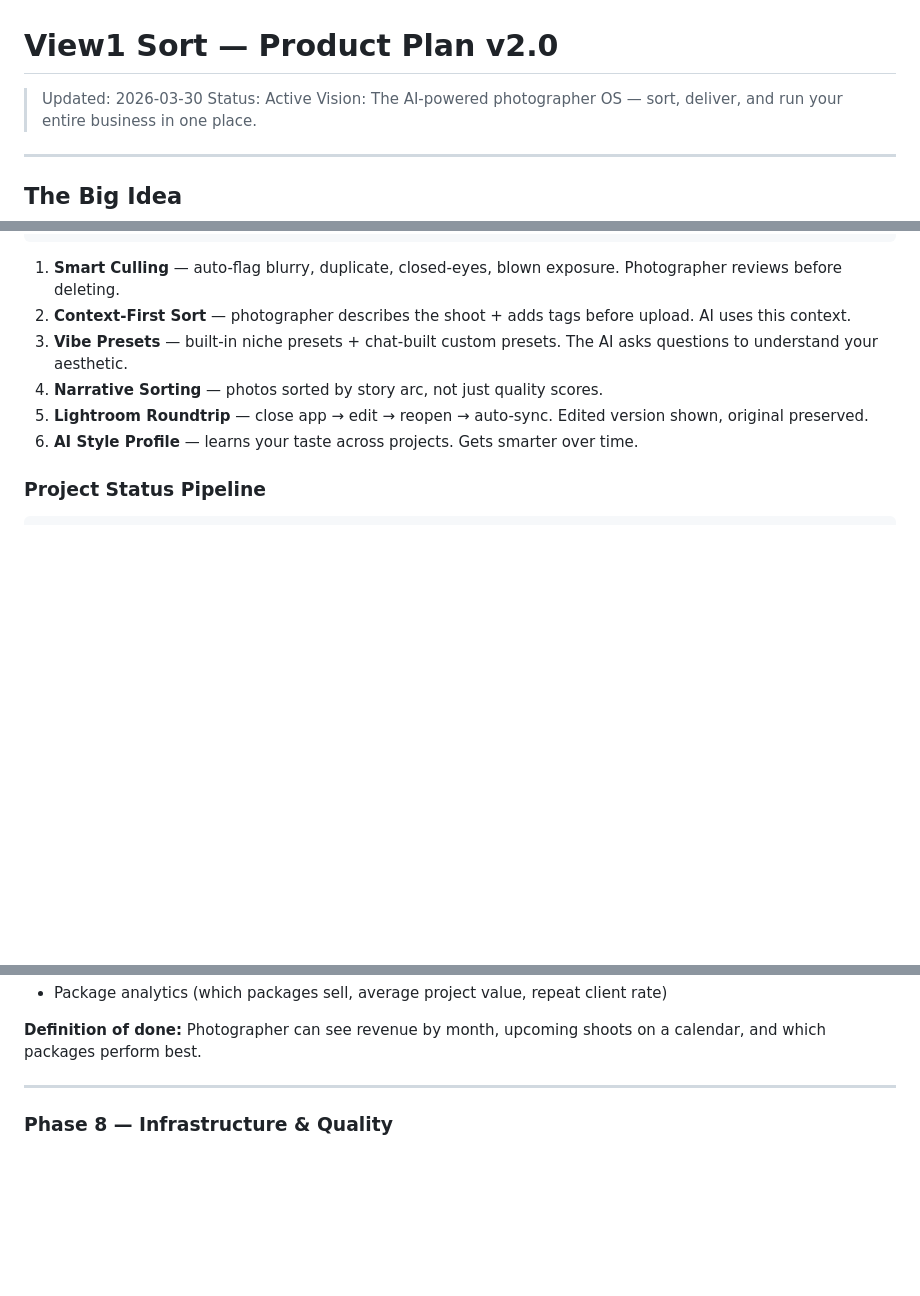
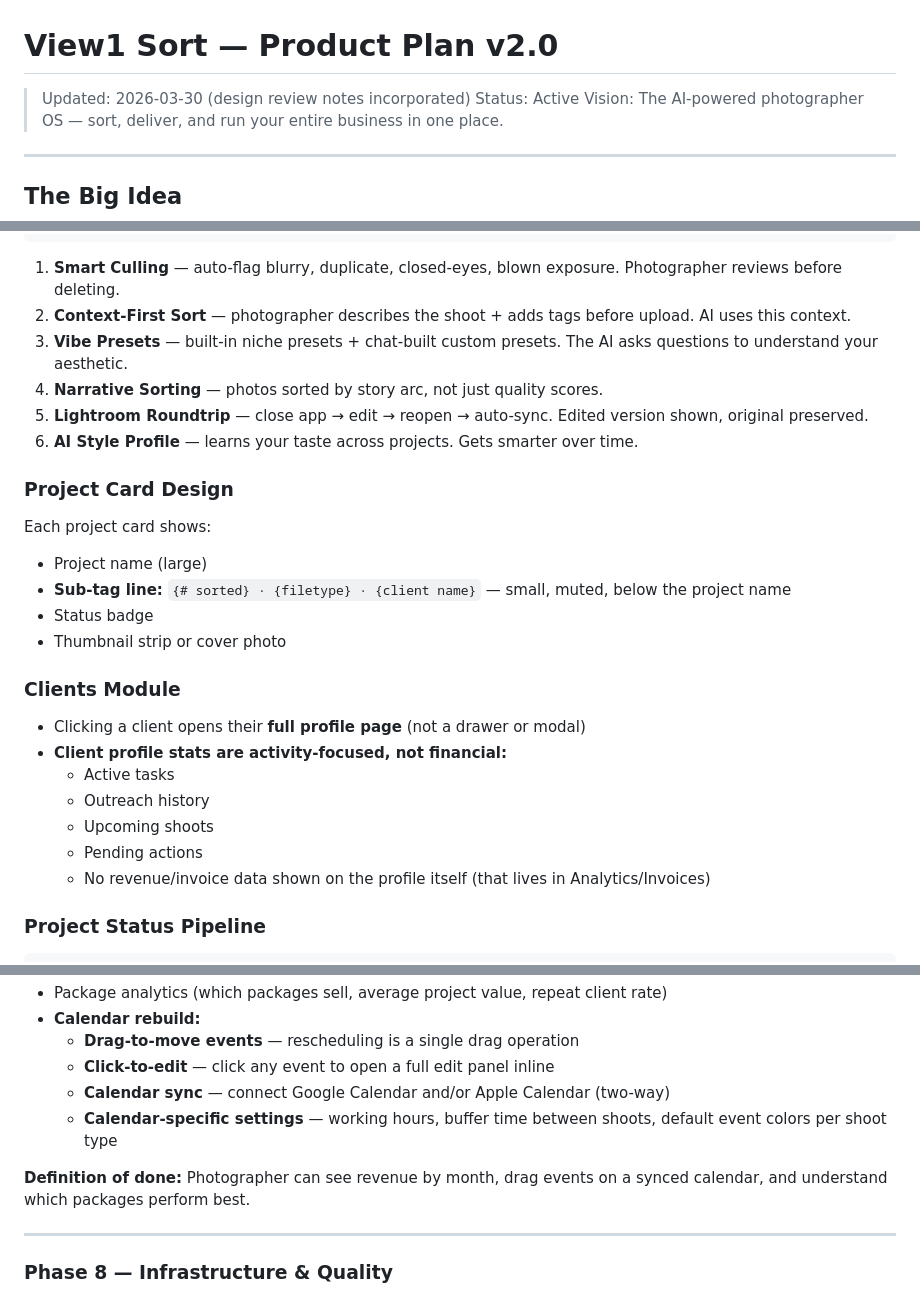
Before and after one commit to kyletdow47/view1-sort, a Markdown page: PLAN.md, 3 parts joined by grey strips. GitHub-like rendering; blank space fills up the shorter version.

````diff
--- a/PLAN.md
+++ b/PLAN.md
@@ -1,6 +1,6 @@
 # View1 Sort — Product Plan v2.0
 
-> Updated: 2026-03-30
+> Updated: 2026-03-30 (design review notes incorporated)
 > Status: Active
 > Vision: The AI-powered photographer OS — sort, deliver, and run your entire business in one place.
 
@@ -69,6 +69,22 @@ Upload → Smart Cull → AI Sort by Story → Vibe Preset → Lightroom Roundtr
 5. **Lightroom Roundtrip** — close app → edit → reopen → auto-sync. Edited version shown, original preserved.
 6. **AI Style Profile** — learns your taste across projects. Gets smarter over time.
 
+### Project Card Design
+Each project card shows:
+- Project name (large)
+- **Sub-tag line:** `{# sorted} · {filetype} · {client name}` — small, muted, below the project name
+- Status badge
+- Thumbnail strip or cover photo
+
+### Clients Module
+- Clicking a client opens their **full profile page** (not a drawer or modal)
+- **Client profile stats are activity-focused, not financial:**
+  - Active tasks
+  - Outreach history
+  - Upcoming shoots
+  - Pending actions
+  - No revenue/invoice data shown on the profile itself (that lives in Analytics/Invoices)
+
 ### Project Status Pipeline
 ```
 Draft
@@ -183,6 +213,11 @@ Photographer controls which stages apply per project (configured at offer setup)
 - Package analytics (which packages sell, average project value, repeat client rate)
+- **Calendar rebuild:**
+  - **Drag-to-move events** — rescheduling is a single drag operation
+  - **Click-to-edit** — click any event to open a full edit panel inline
+  - **Calendar sync** — connect Google Calendar and/or Apple Calendar (two-way)
+  - **Calendar-specific settings** — working hours, buffer time between shoots, default event colors per shoot type
 
-**Definition of done:** Photographer can see revenue by month, upcoming shoots on a calendar, and which packages perform best.
+**Definition of done:** Photographer can see revenue by month, drag events on a synced calendar, and understand which packages perform best.
 
 ---
 
````
Also changed, not shown: other parts of PLAN.md (+26 -12 lines).
